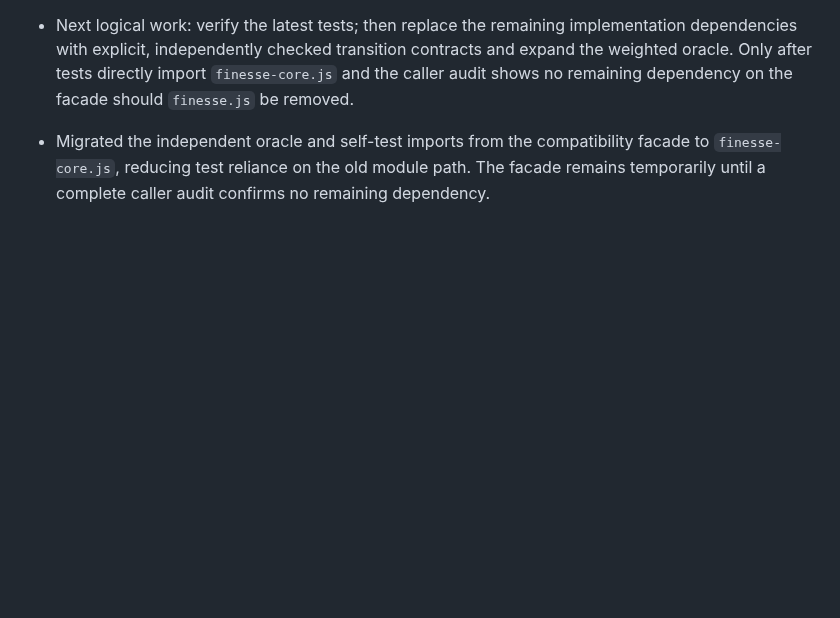
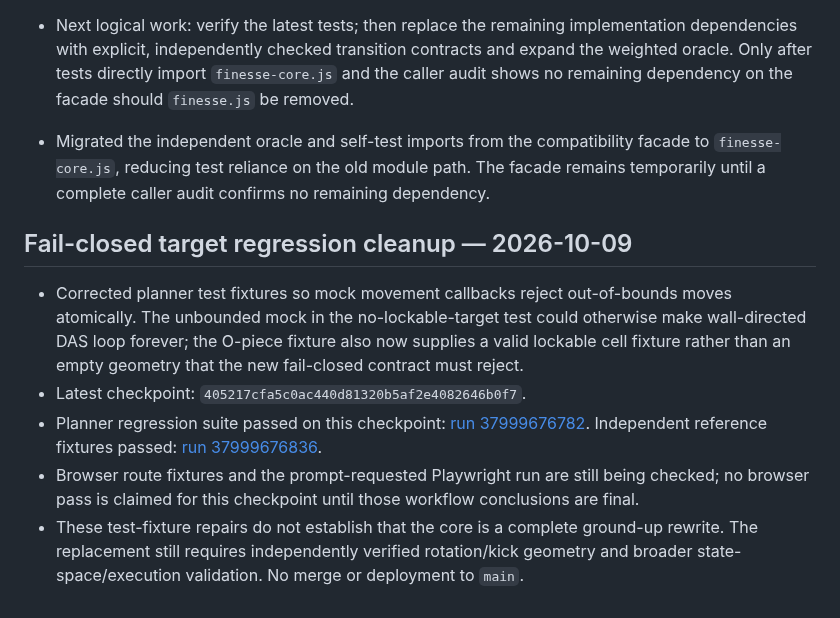
Before and after one commit to mandrop333-create/180180, a Markdown page: docs/finesse-reference-verification-ledger.md, the part around the change. Drawn GitHub-style; blank space fills up the shorter version.

Commit message:
docs: record fail-closed regression verification

```diff
--- a/docs/finesse-reference-verification-ledger.md
+++ b/docs/finesse-reference-verification-ledger.md
@@ -129,3 +129,12 @@ Do not treat current `self-test.js` expectations as independent evidence, becaus
 - Next logical work: verify the latest tests; then replace the remaining implementation dependencies with explicit, independently checked transition contracts and expand the weighted oracle. Only after tests directly import `finesse-core.js` and the caller audit shows no remaining dependency on the facade should `finesse.js` be removed.
 
 - Migrated the independent oracle and self-test imports from the compatibility facade to `finesse-core.js`, reducing test reliance on the old module path. The facade remains temporarily until a complete caller audit confirms no remaining dependency.
+
+
+## Fail-closed target regression cleanup — 2026-10-09
+
+- Corrected planner test fixtures so mock movement callbacks reject out-of-bounds moves atomically. The unbounded mock in the no-lockable-target test could otherwise make wall-directed DAS loop forever; the O-piece fixture also now supplies a valid lockable cell fixture rather than an empty geometry that the new fail-closed contract must reject.
+- Latest checkpoint: `405217cfa5c0ac440d81320b5af2e4082646b0f7`.
+- Planner regression suite passed on this checkpoint: [run 37999676782](https://github.com/mandrop333-create/180180/actions/runs/37999676782). Independent reference fixtures passed: [run 37999676836](https://github.com/mandrop333-create/180180/actions/runs/37999676836).
+- Browser route fixtures and the prompt-requested Playwright run are still being checked; no browser pass is claimed for this checkpoint until those workflow conclusions are final.
+- These test-fixture repairs do not establish that the core is a complete ground-up rewrite. The replacement still requires independently verified rotation/kick geometry and broader state-space/execution validation. No merge or deployment to `main`.
```
